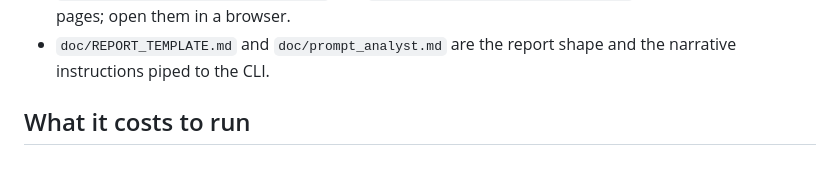
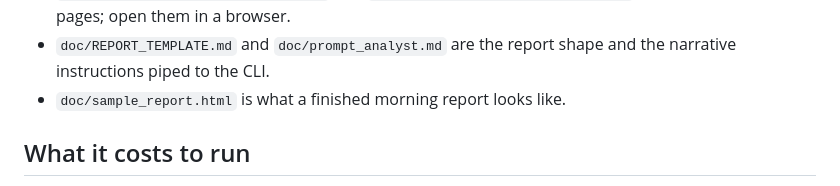
Before and after one commit to masalasev-ops/PremarketDesk, a Markdown page: README.md, the part around the change. Rendered like a GitHub page.

Commit message:
Point the README at the sample report

```diff
--- a/README.md
+++ b/README.md
@@ -175,6 +175,7 @@ Other documents:
   are the architecture pages; open them in a browser.
 - `doc/REPORT_TEMPLATE.md` and `doc/prompt_analyst.md` are the report shape
   and the narrative instructions piped to the CLI.
+- `doc/sample_report.html` is what a finished morning report looks like.
 
 ## What it costs to run
 
```
